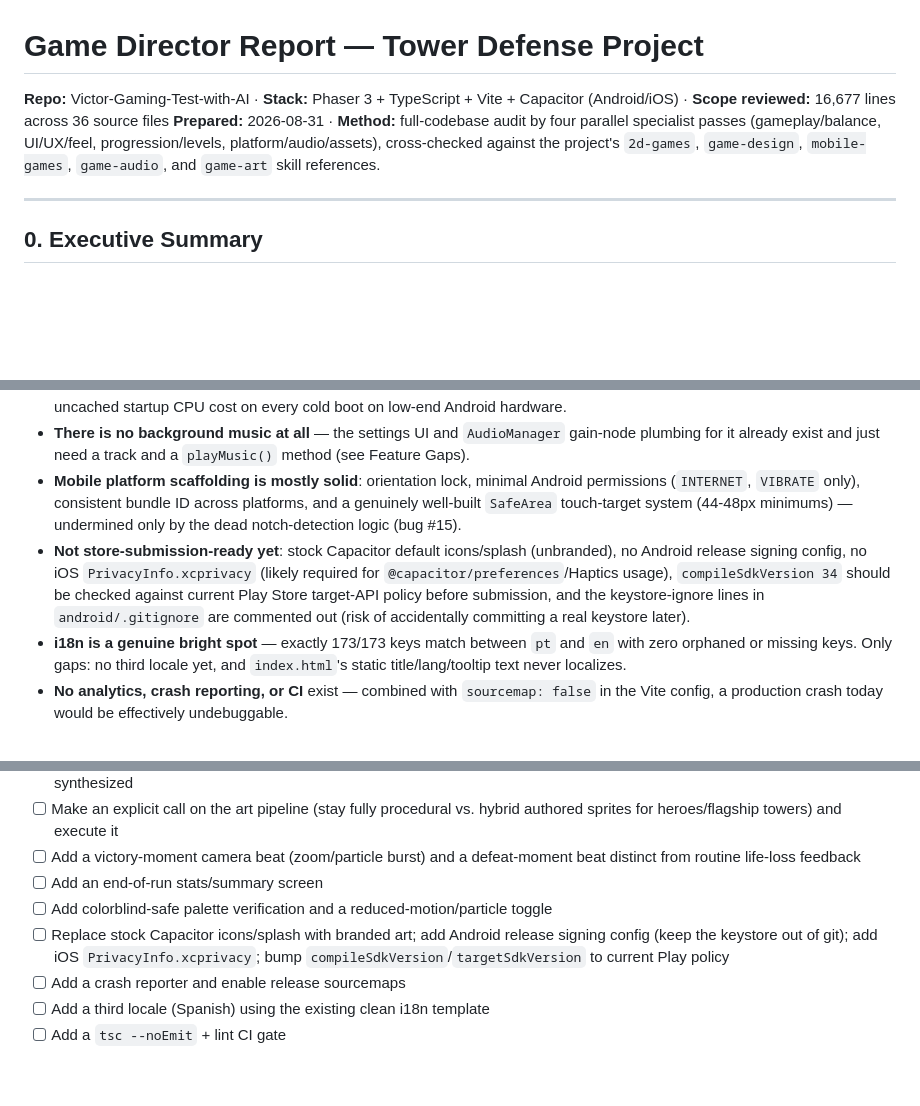
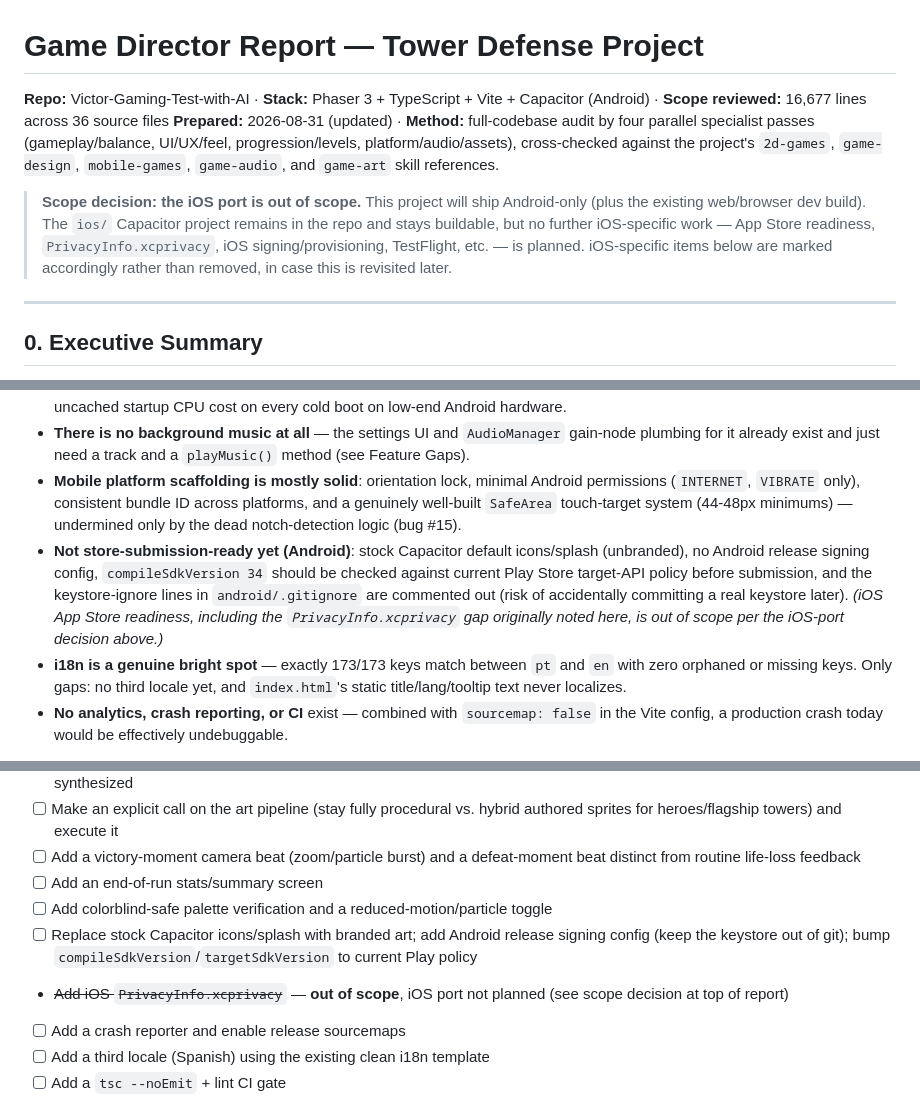
Before and after one commit to VictorResende/Victor-Gaming-Test-with-AI, a Markdown page: docs/GAME_DIRECTOR_REPORT.md, 3 parts joined by grey strips. Drawn GitHub-style; blank space fills up the shorter version.

Commit message:
Mark iOS port out of scope in director report
Project ships Android-only going forward; iOS-specific store-readiness
items (PrivacyInfo.xcprivacy, etc.) are flagged as out of scope rather
than removed, in case this is revisited later.

Co-Authored-By: Claude Sonnet 5 <noreply@anthropic.com>

```diff
--- a/docs/GAME_DIRECTOR_REPORT.md
+++ b/docs/GAME_DIRECTOR_REPORT.md
@@ -1,6 +1,8 @@
 # Game Director Report — Tower Defense Project
-**Repo:** Victor-Gaming-Test-with-AI · **Stack:** Phaser 3 + TypeScript + Vite + Capacitor (Android/iOS) · **Scope reviewed:** 16,677 lines across 36 source files
-**Prepared:** 2026-08-31 · **Method:** full-codebase audit by four parallel specialist passes (gameplay/balance, UI/UX/feel, progression/levels, platform/audio/assets), cross-checked against the project's `2d-games`, `game-design`, `mobile-games`, `game-audio`, and `game-art` skill references.
+**Repo:** Victor-Gaming-Test-with-AI · **Stack:** Phaser 3 + TypeScript + Vite + Capacitor (Android) · **Scope reviewed:** 16,677 lines across 36 source files
+**Prepared:** 2026-08-31 (updated) · **Method:** full-codebase audit by four parallel specialist passes (gameplay/balance, UI/UX/feel, progression/levels, platform/audio/assets), cross-checked against the project's `2d-games`, `game-design`, `mobile-games`, `game-audio`, and `game-art` skill references.
+
+> **Scope decision: the iOS port is out of scope.** This project will ship Android-only (plus the existing web/browser dev build). The `ios/` Capacitor project remains in the repo and stays buildable, but no further iOS-specific work — App Store readiness, `PrivacyInfo.xcprivacy`, iOS signing/provisioning, TestFlight, etc. — is planned. iOS-specific items below are marked accordingly rather than removed, in case this is revisited later.
 
 ---
 
@@ -79,7 +81,7 @@ These don't block players today, but they directly determine how fast new conten
 - **100% procedural art, 100% synthesized audio, zero binary assets in the repo.** `AssetGenerator.ts` (2,727 lines, 94 `generateTexture()` calls) draws every sprite from primitive shapes at boot; `AudioManager.ts` (746 lines) generates every sound via raw Web Audio oscillators. This is a legitimate zero-cost prototyping strategy, but it hard-caps visual/audio polish (flat vector-style "sprites," no animation frames, no atlasing — the opposite of the 2d-games skill's atlas guidance) and adds real, uncached startup CPU cost on every cold boot on low-end Android hardware.
 - **There is no background music at all** — the settings UI and `AudioManager` gain-node plumbing for it already exist and just need a track and a `playMusic()` method (see Feature Gaps).
 - **Mobile platform scaffolding is mostly solid**: orientation lock, minimal Android permissions (`INTERNET`, `VIBRATE` only), consistent bundle ID across platforms, and a genuinely well-built `SafeArea` touch-target system (44-48px minimums) — undermined only by the dead notch-detection logic (bug #15).
-- **Not store-submission-ready yet**: stock Capacitor default icons/splash (unbranded), no Android release signing config, no iOS `PrivacyInfo.xcprivacy` (likely required for `@capacitor/preferences`/Haptics usage), `compileSdkVersion 34` should be checked against current Play Store target-API policy before submission, and the keystore-ignore lines in `android/.gitignore` are commented out (risk of accidentally committing a real keystore later).
+- **Not store-submission-ready yet (Android)**: stock Capacitor default icons/splash (unbranded), no Android release signing config, `compileSdkVersion 34` should be checked against current Play Store target-API policy before submission, and the keystore-ignore lines in `android/.gitignore` are commented out (risk of accidentally committing a real keystore later). *(iOS App Store readiness, including the `PrivacyInfo.xcprivacy` gap originally noted here, is out of scope per the iOS-port decision above.)*
 - **i18n is a genuine bright spot** — exactly 173/173 keys match between `pt` and `en` with zero orphaned or missing keys. Only gaps: no third locale yet, and `index.html`'s static title/lang/tooltip text never localizes.
 - **No analytics, crash reporting, or CI** exist — combined with `sourcemap: false` in the Vite config, a production crash today would be effectively undebuggable.
 
@@ -211,7 +213,8 @@ Six sprints, ~2 weeks each (≈12-week / 3-month roadmap), sized for a solo deve
 - [ ] Add a victory-moment camera beat (zoom/particle burst) and a defeat-moment beat distinct from routine life-loss feedback
 - [ ] Add an end-of-run stats/summary screen
 - [ ] Add colorblind-safe palette verification and a reduced-motion/particle toggle
-- [ ] Replace stock Capacitor icons/splash with branded art; add Android release signing config (keep the keystore out of git); add iOS `PrivacyInfo.xcprivacy`; bump `compileSdkVersion`/`targetSdkVersion` to current Play policy
+- [ ] Replace stock Capacitor icons/splash with branded art; add Android release signing config (keep the keystore out of git); bump `compileSdkVersion`/`targetSdkVersion` to current Play policy
+- ~~Add iOS `PrivacyInfo.xcprivacy`~~ — **out of scope**, iOS port not planned (see scope decision at top of report)
 - [ ] Add a crash reporter and enable release sourcemaps
 - [ ] Add a third locale (Spanish) using the existing clean i18n template
 - [ ] Add a `tsc --noEmit` + lint CI gate
```
Also changed, not shown: other parts of docs/GAME_DIRECTOR_REPORT.md (+1 -1 lines).
